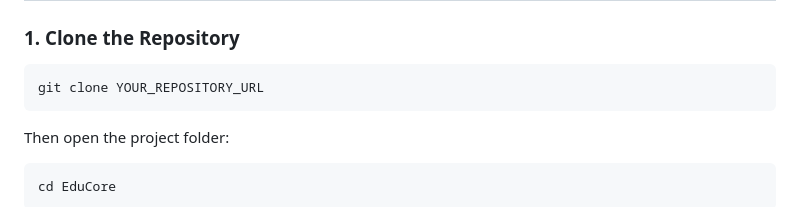
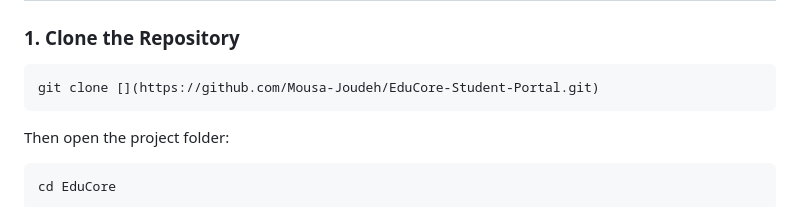
Before and after one commit to Mousa-Joudeh/EduCore-Student-Portal, a Markdown page: README.md, the part around the change. Drawn GitHub-style.

Commit message:
Update clone command with the correct repository URL

````diff
--- a/README.md
+++ b/README.md
@@ -61,7 +61,7 @@ EduCore/
 ### 1. Clone the Repository
 
 ```bash
-git clone YOUR_REPOSITORY_URL
+git clone [](https://github.com/Mousa-Joudeh/EduCore-Student-Portal.git)
 ```
 
 Then open the project folder:
````
